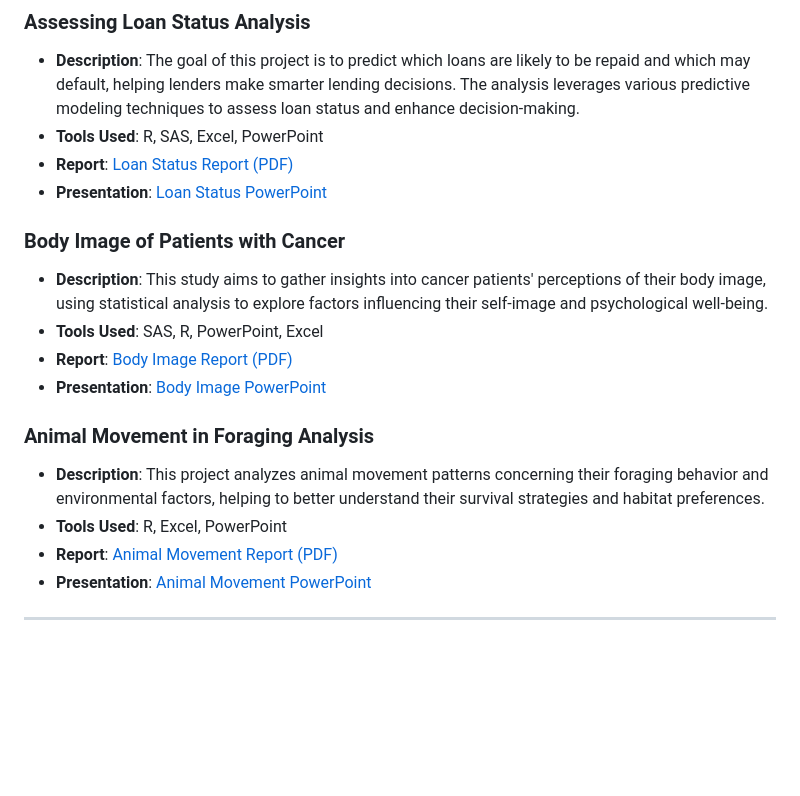
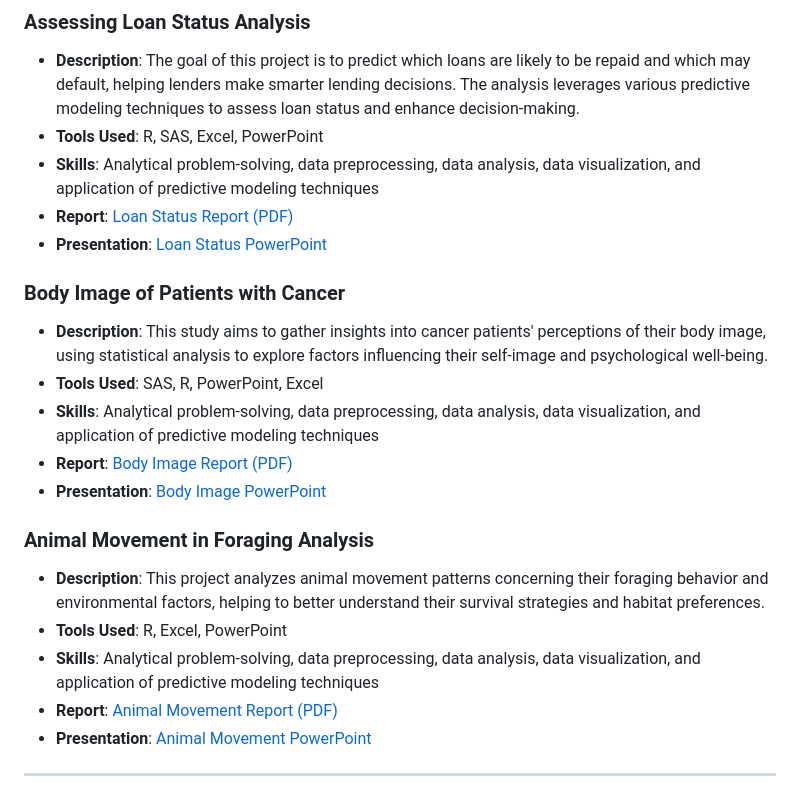
Before and after one commit to chi-chinguyen/Chi-Nguyen---Portfolio, a Markdown page: README.md, the part around the change. Drawn GitHub-style; blank space fills up the shorter version.

```diff
--- a/README.md
+++ b/README.md
@@ -29,18 +29,21 @@ For more information, please refer to my CV [here](Chi_Nguyen_CV.pdf).
 ### Assessing Loan Status Analysis
 - **Description**: The goal of this project is to predict which loans are likely to be repaid and which may default, helping lenders make smarter lending decisions. The analysis leverages various predictive modeling techniques to assess loan status and enhance decision-making.
 - **Tools Used**: R, SAS, Excel, PowerPoint
+- **Skills**: Analytical problem-solving, data preprocessing, data analysis, data visualization, and application of predictive modeling techniques
 - **Report**: [Loan Status Report (PDF)](Loan_Status_Report.pdf)
 - **Presentation**: [Loan Status PowerPoint](Loan_Status_PPTX.pptx)
 
 ### Body Image of Patients with Cancer
 - **Description**: This study aims to gather insights into cancer patients' perceptions of their body image, using statistical analysis to explore factors influencing their self-image and psychological well-being.
 - **Tools Used**: SAS, R, PowerPoint, Excel
+- **Skills**: Analytical problem-solving, data preprocessing, data analysis, data visualization, and application of predictive modeling techniques
 - **Report**: [Body Image Report (PDF)](Body_Image_Report.pdf)
 - **Presentation**: [Body Image PowerPoint](Body_Image_PPTX.pptx)
 
 ### Animal Movement in Foraging Analysis
 - **Description**: This project analyzes animal movement patterns concerning their foraging behavior and environmental factors, helping to better understand their survival strategies and habitat preferences.
 - **Tools Used**: R, Excel, PowerPoint
+- **Skills**: Analytical problem-solving, data preprocessing, data analysis, data visualization, and application of predictive modeling techniques
 - **Report**: [Animal Movement Report (PDF)](Animal_Movement_Report.pdf)
 - **Presentation**: [Animal Movement PowerPoint](Animal_Movement_PPTX.pptx)
 
```
